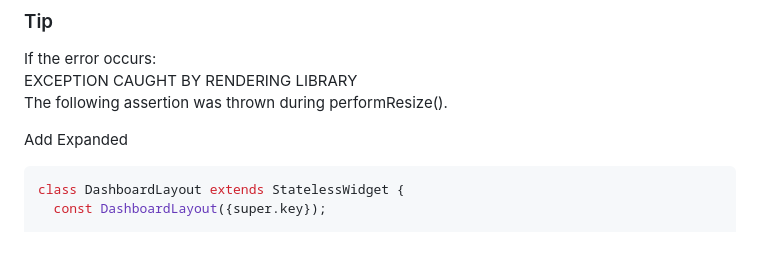
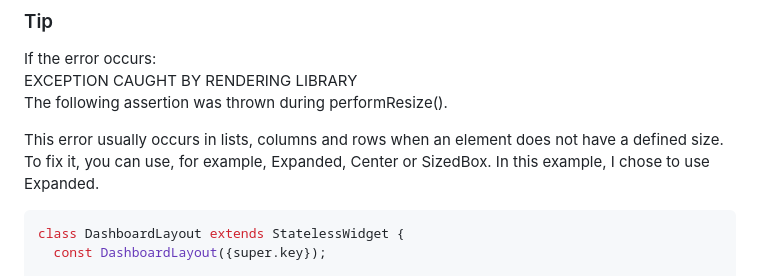
Before and after one commit to Flutterando/routefly, a Markdown page: README.md, the part around the change. Rendered like a GitHub page; blank space fills up the shorter version.

````diff
--- a/README.md
+++ b/README.md
@@ -188,7 +188,7 @@ If the error occurs:<br>
 EXCEPTION CAUGHT BY RENDERING LIBRARY <br>
 The following assertion was thrown during performResize().
 
-Add Expanded
+This error usually occurs in lists, columns and rows when an element does not have a defined size. To fix it, you can use, for example, Expanded, Center or SizedBox. In this example, I chose to use Expanded.
 
 ```dart
 class DashboardLayout extends StatelessWidget {
````
